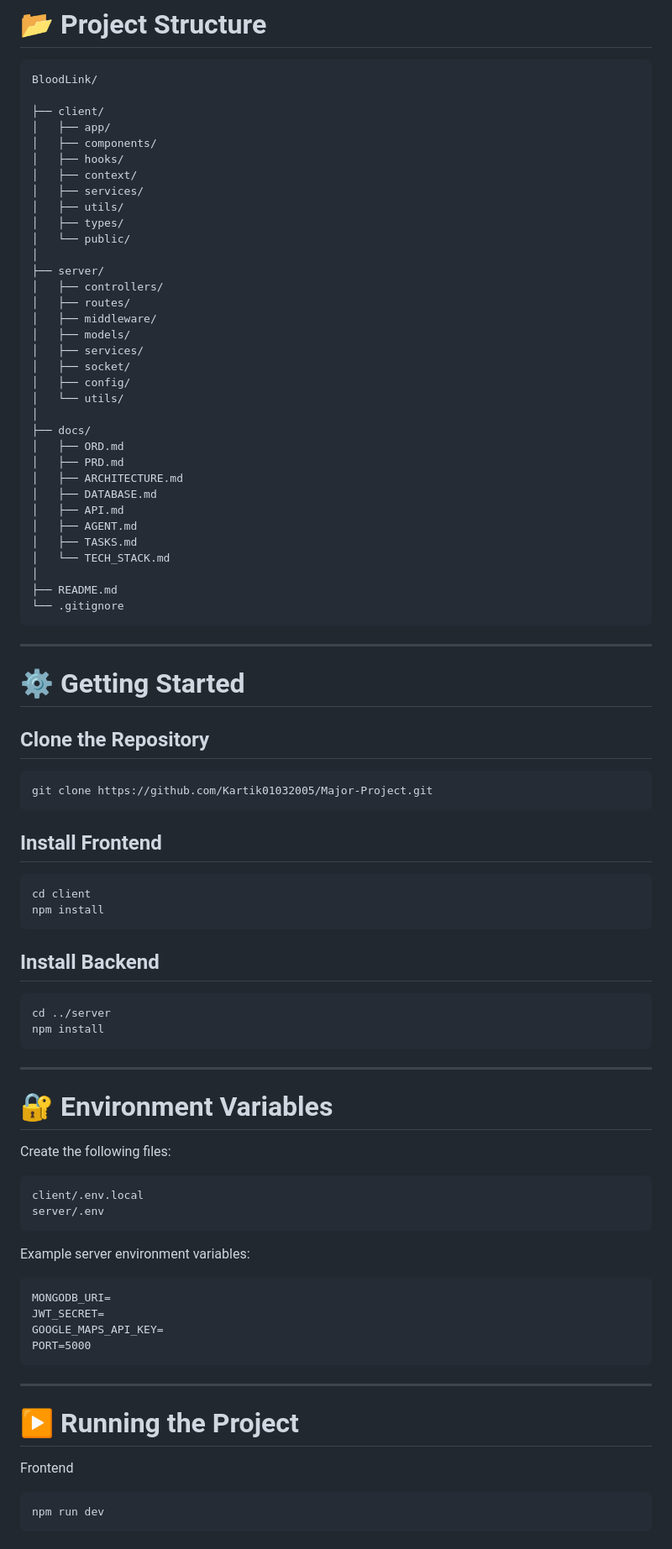
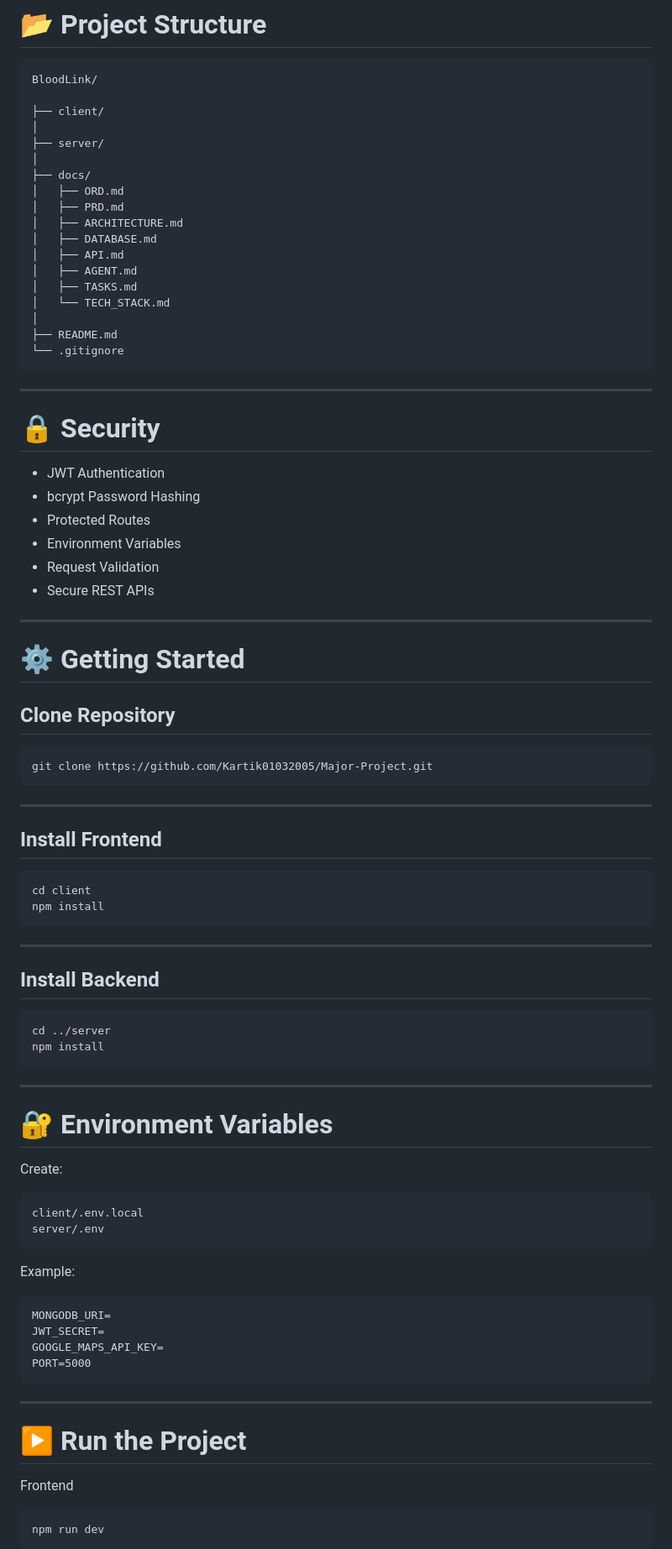
Before and after one commit to Kartik01032005/Major-Project, a Markdown page: README.md, the part around one of its changes. Shown at 84% size. Rendered like a GitHub page.

Commit message:
Add TECH_STACK documentation and update README

````diff
--- a/README.md
+++ b/README.md
@@ -126,24 +159,8 @@ Project documentation is available inside the **docs** folder.
 BloodLink/
 
 ├── client/
-│   ├── app/
-│   ├── components/
-│   ├── hooks/
-│   ├── context/
-│   ├── services/
-│   ├── utils/
-│   ├── types/
-│   └── public/
 │
 ├── server/
-│   ├── controllers/
-│   ├── routes/
-│   ├── middleware/
-│   ├── models/
-│   ├── services/
-│   ├── socket/
-│   ├── config/
-│   └── utils/
 │
 ├── docs/
 │   ├── ORD.md
@@ -161,13 +178,26 @@ BloodLink/
 
 ---
 
+# 🔒 Security
+
+- JWT Authentication
+- bcrypt Password Hashing
+- Protected Routes
+- Environment Variables
+- Request Validation
+- Secure REST APIs
+
+---
+
 # ⚙️ Getting Started
 
-## Clone the Repository
+## Clone Repository
 
 ```bash
 git clone https://github.com/Kartik01032005/Major-Project.git
 ```
+
+---
 
 ## Install Frontend
 
@@ -175,6 +205,8 @@ git clone https://github.com/Kartik01032005/Major-Project.git
 cd client
 npm install
 ```
+
+---
 
 ## Install Backend
 
@@ -187,14 +219,14 @@ npm install
 
 # 🔐 Environment Variables
 
-Create the following files:
+Create:
 
 ```
 client/.env.local
 server/.env
 ```
 
-Example server environment variables:
+Example:
 
 ```
 MONGODB_URI=
@@ -205,7 +237,7 @@ PORT=5000
 
 ---
 
-# ▶️ Running the Project
+# ▶️ Run the Project
 
 Frontend
 
````
Also changed, not shown: other parts of README.md (+80 -14 lines), docs/TECH_STACK.md (added, +85 -0 lines).
